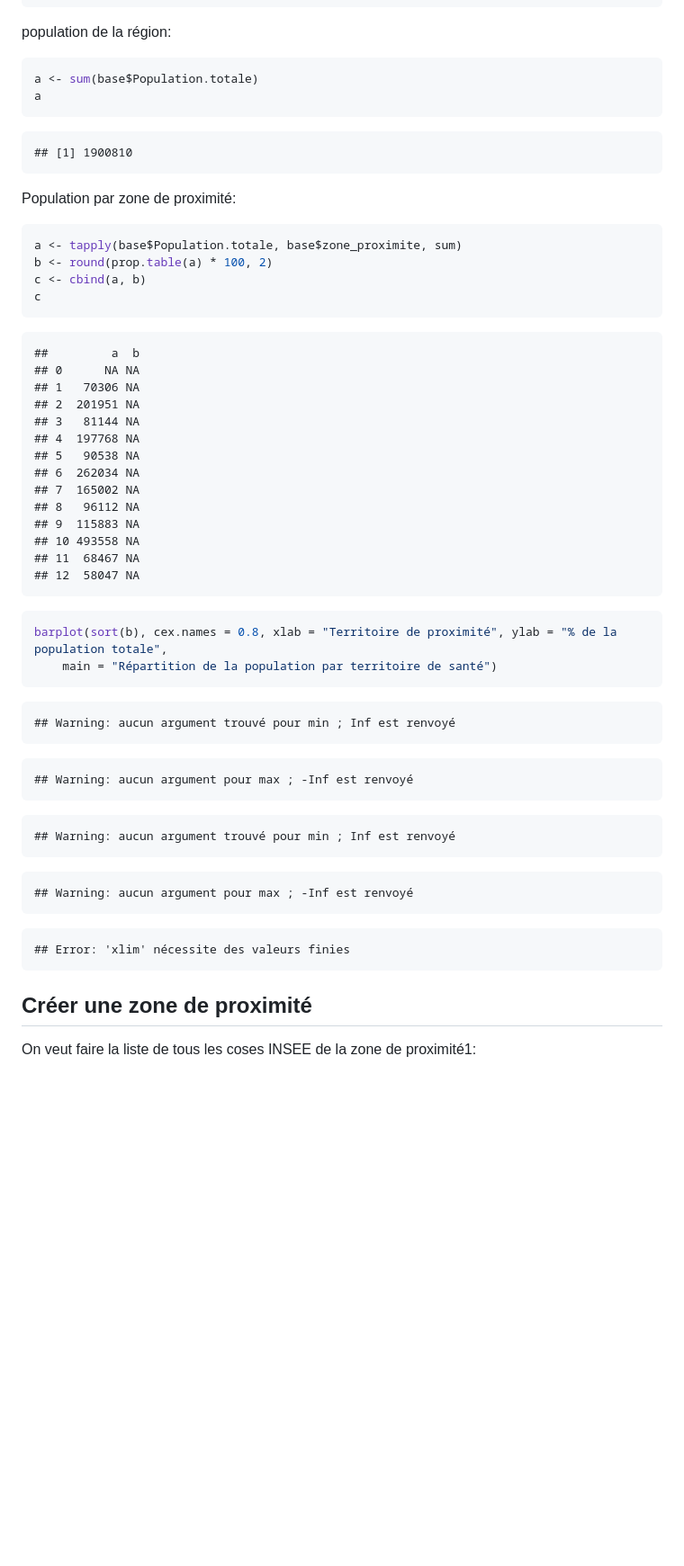
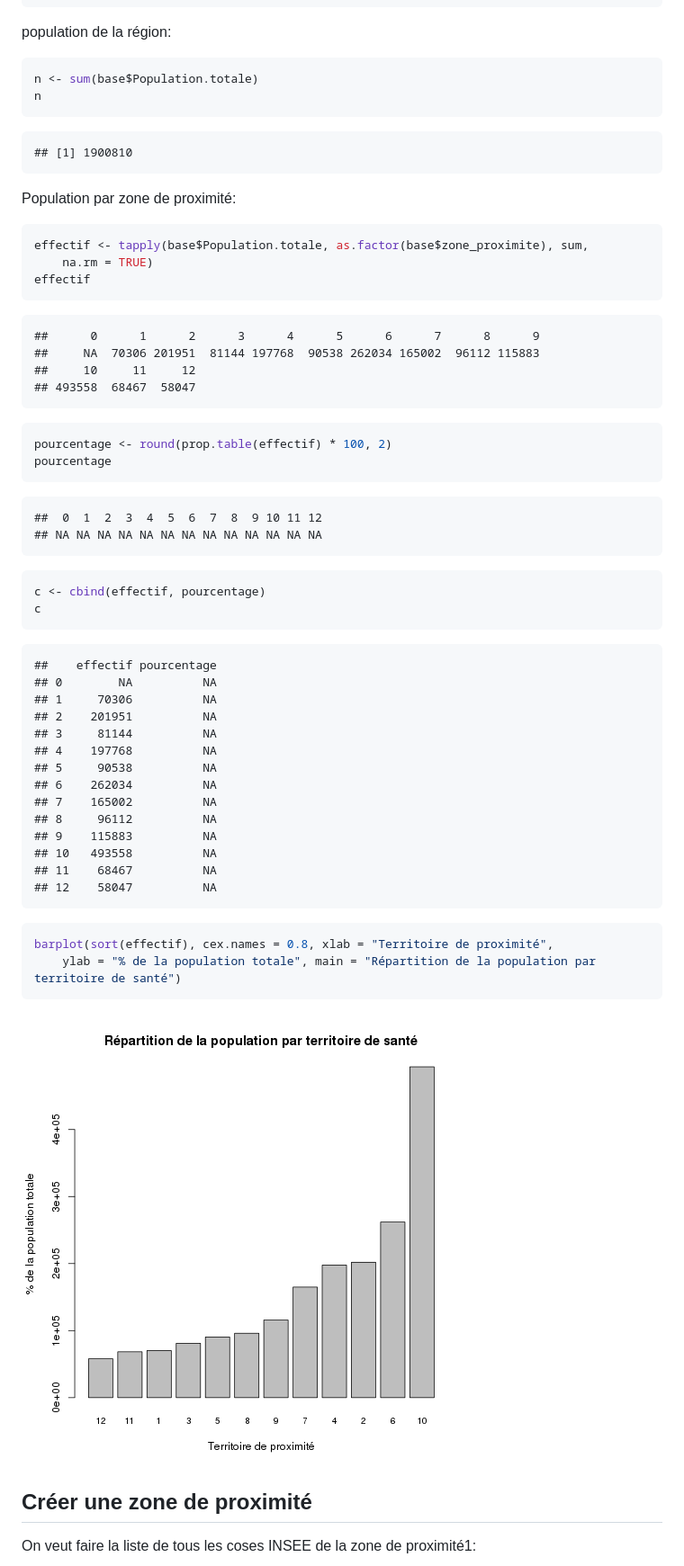
Before and after one commit to jcrb/RPU2013, a Markdown page: RPU_2013_Notes.md, the part around the change printed below. Shown: that part at 90% size. Drawn GitHub-style; pictures changed too: figure/unnamed-chunk-9.png (added); blank space fills up the shorter version.

````diff
--- a/RPU_2013_Notes.md
+++ b/RPU_2013_Notes.md
@@ -229,8 +233,8 @@ base$zone_proximite[57] <- 3
 population de la région:
 
 ```r
-a <- sum(base$Population.totale)
-a
+n <- sum(base$Population.totale)
+n
 ```
 
 ```
@@ -240,53 +244,56 @@ a
 Population par zone de proximité:
 
 ```r
-a <- tapply(base$Population.totale, base$zone_proximite, sum)
-b <- round(prop.table(a) * 100, 2)
-c <- cbind(a, b)
+effectif <- tapply(base$Population.totale, as.factor(base$zone_proximite), sum,
+    na.rm = TRUE)
+effectif
+```
+
+```
+##      0      1      2      3      4      5      6      7      8      9
+##     NA  70306 201951  81144 197768  90538 262034 165002  96112 115883
+##     10     11     12
+## 493558  68467  58047
+```
+
+```r
+pourcentage <- round(prop.table(effectif) * 100, 2)
+pourcentage
+```
+
+```
+##  0  1  2  3  4  5  6  7  8  9 10 11 12
+## NA NA NA NA NA NA NA NA NA NA NA NA NA
+```
+
+```r
+c <- cbind(effectif, pourcentage)
 c
 ```
 
 ```
-##         a  b
-## 0      NA NA
-## 1   70306 NA
-## 2  201951 NA
-## 3   81144 NA
-## 4  197768 NA
-## 5   90538 NA
-## 6  262034 NA
-## 7  165002 NA
-## 8   96112 NA
-## 9  115883 NA
-## 10 493558 NA
-## 11  68467 NA
-## 12  58047 NA
+##    effectif pourcentage
+## 0        NA          NA
+## 1     70306          NA
+## 2    201951          NA
+## 3     81144          NA
+## 4    197768          NA
+## 5     90538          NA
+## 6    262034          NA
+## 7    165002          NA
+## 8     96112          NA
+## 9    115883          NA
+## 10   493558          NA
+## 11    68467          NA
+## 12    58047          NA
 ```
 
 ```r
-barplot(sort(b), cex.names = 0.8, xlab = "Territoire de proximité", ylab = "% de la population totale",
-    main = "Répartition de la population par territoire de santé")
+barplot(sort(effectif), cex.names = 0.8, xlab = "Territoire de proximité",
+    ylab = "% de la population totale", main = "Répartition de la population par territoire de santé")
 ```
 
-```
-## Warning: aucun argument trouvé pour min ; Inf est renvoyé
-```
-
-```
-## Warning: aucun argument pour max ; -Inf est renvoyé
-```
-
-```
-## Warning: aucun argument trouvé pour min ; Inf est renvoyé
-```
-
-```
-## Warning: aucun argument pour max ; -Inf est renvoyé
-```
-
-```
-## Error: 'xlim' nécessite des valeurs finies
-```
+![plot of chunk unnamed-chunk-9](figure/unnamed-chunk-9.png)
 
 Créer une zone de proximité
 ---------------------------
````
Also changed, not shown: other parts of RPU_2013_Notes.md (+4 -0 lines), 4 other files.
